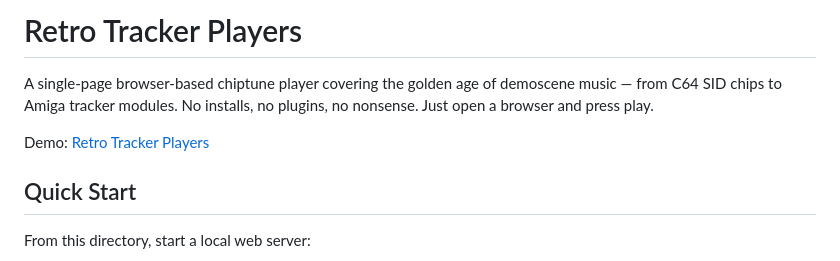
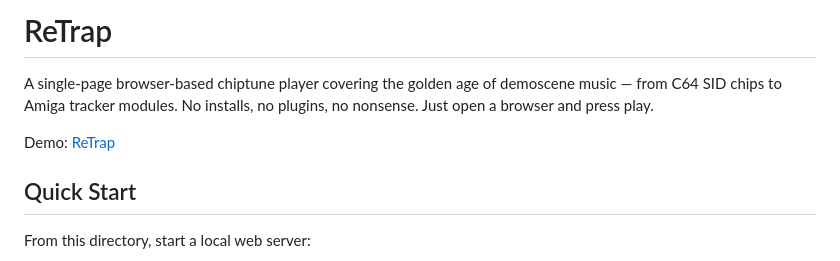
Before and after one commit to mike-seger/retro-tracker-players, a Markdown page: README.md, the part around the change. Rendered like a GitHub page.

```diff
--- a/README.md
+++ b/README.md
@@ -1,8 +1,8 @@
-# Retro Tracker Players
+# ReTrap
 
 A single-page browser-based chiptune player covering the golden age of demoscene music — from C64 SID chips to Amiga tracker modules. No installs, no plugins, no nonsense. Just open a browser and press play.
 
-Demo: [Retro Tracker Players](https://mike-seger.github.io/retro-tracker-players/)
+Demo: [ReTrap](https://mike-seger.github.io/retro-tracker-players/)
 
 ## Quick Start
 
```
Also changed, not shown: doc/README.md (+1 -1 lines), doc/elements-view.png, 6 other files.
